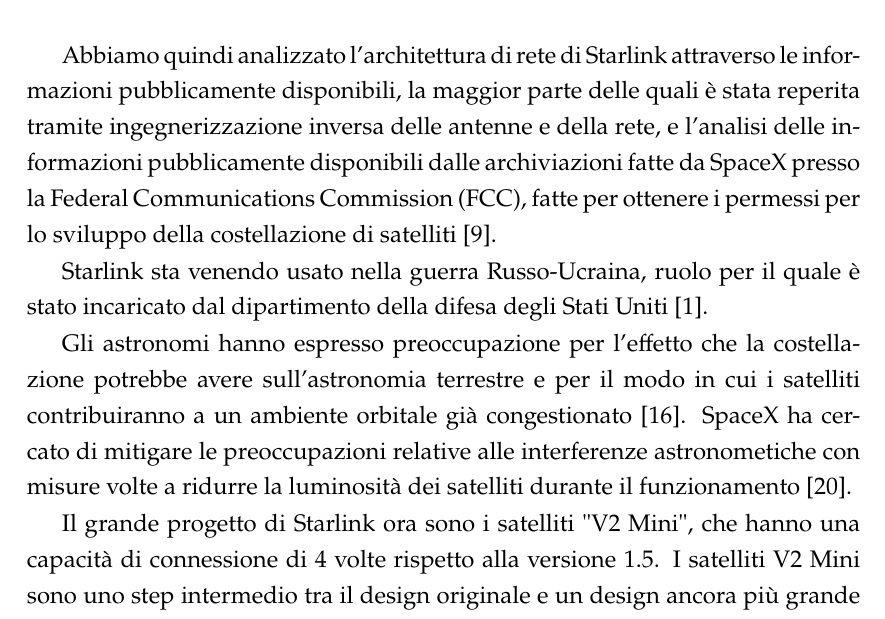
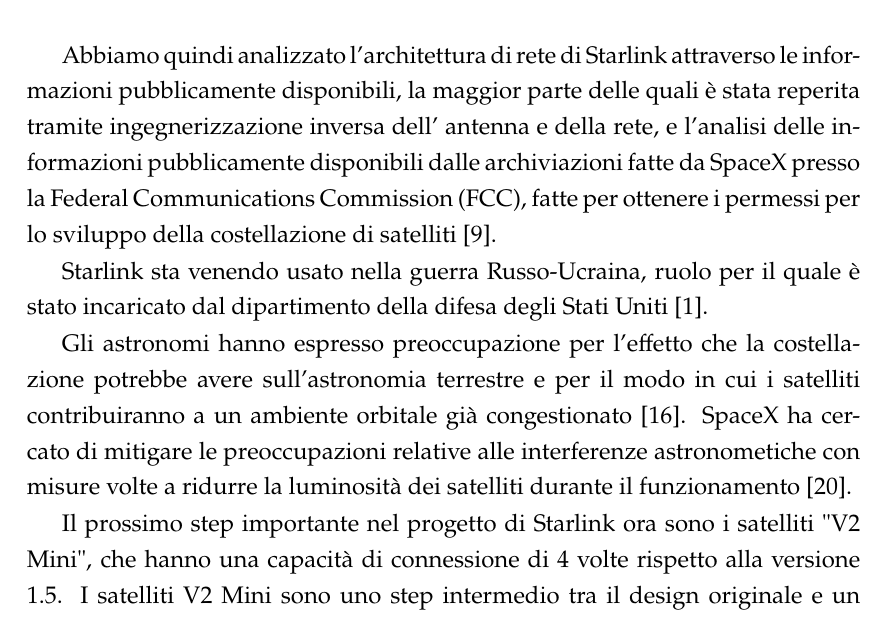
Before and after one commit to gekoxyz/unipd-tesi, a LaTeX thesis (main.tex, which reads chapters/05_conclusions.tex): part of page 49 of 55, cut so that both start at the same text. Compiled offline with pdfLaTeX.

Commit message:
added content

```diff
--- a/chapters/05_conclusions.tex
+++ b/chapters/05_conclusions.tex
@@ -3,14 +3,14 @@
 \chapter{Conclusioni e sviluppi futuri}
 \label{chp:conclusions}
 
-Abbiamo quindi analizzato l'architettura di rete di Starlink attraverso le informazioni pubblicamente disponibili, la maggior parte delle quali è stata reperita tramite ingegnerizzazione inversa delle antenne e della rete, e l'analisi delle informazioni pubblicamente disponibili dalle archiviazioni fatte da SpaceX presso la Federal Communications Commission (FCC), fatte per ottenere i permessi per lo sviluppo della costellazione di satelliti \cite{jonathan_mcdowell_section_nodate}.
+Abbiamo quindi analizzato l'architettura di rete di Starlink attraverso le informazioni pubblicamente disponibili, la maggior parte delle quali è stata reperita tramite ingegnerizzazione inversa dell' antenna e della rete, e l'analisi delle informazioni pubblicamente disponibili dalle archiviazioni fatte da SpaceX presso la Federal Communications Commission (FCC), fatte per ottenere i permessi per lo sviluppo della costellazione di satelliti \cite{jonathan_mcdowell_section_nodate}.
 
 Starlink sta venendo usato nella guerra Russo-Ucraina, ruolo per il quale è stato incaricato dal dipartimento della difesa degli Stati Uniti \cite{amanda_macias_pentagon_2023}.
 
 Gli astronomi hanno espresso preoccupazione per l'effetto che la costellazione potrebbe avere sull'astronomia terrestre e per il modo in cui i satelliti contribuiranno a un ambiente orbitale già congestionato \cite{nadia_drake_will_2019}.
 SpaceX ha cercato di mitigare le preoccupazioni relative alle interferenze astronometiche con misure volte a ridurre la luminosità dei satelliti durante il funzionamento \cite{starlink_brightness_nodate}.
 
-Il grande progetto di Starlink ora sono i satelliti "V2 Mini", che hanno una capacità di connessione di 4 volte rispetto alla versione 1.5.
+Il prossimo step importante nel progetto di Starlink ora sono i satelliti "V2 Mini", che hanno una capacità di connessione di 4 volte rispetto alla versione 1.5.
 I satelliti V2 Mini sono uno step intermedio tra il design originale e un design ancora più grande che SpaceX progetta di inserire nel razzo Starship.
 Starship ha quasi 10 volte la capacità di carico del payload di un razzo Falcon 9, che viene attualmente utilizzato per schierare i satelliti,  oltre ad avere più volume per il trasporto.
 I satelliti V2 Mini saranno in grado di trasmettere segnale direttamente ai cellulari, avranno antenne Phased Array più potenti e introdurrano l'E-band per la rete di ritorno (quella che va dai satelliti alle ground station)
```
